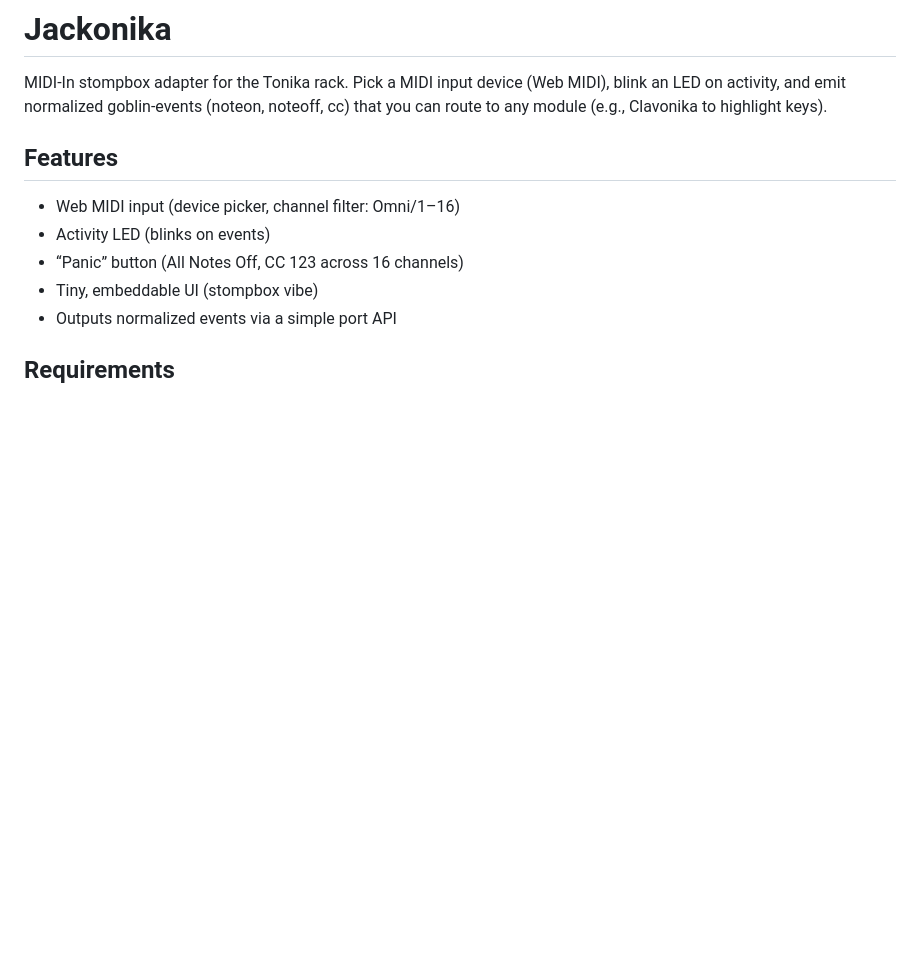
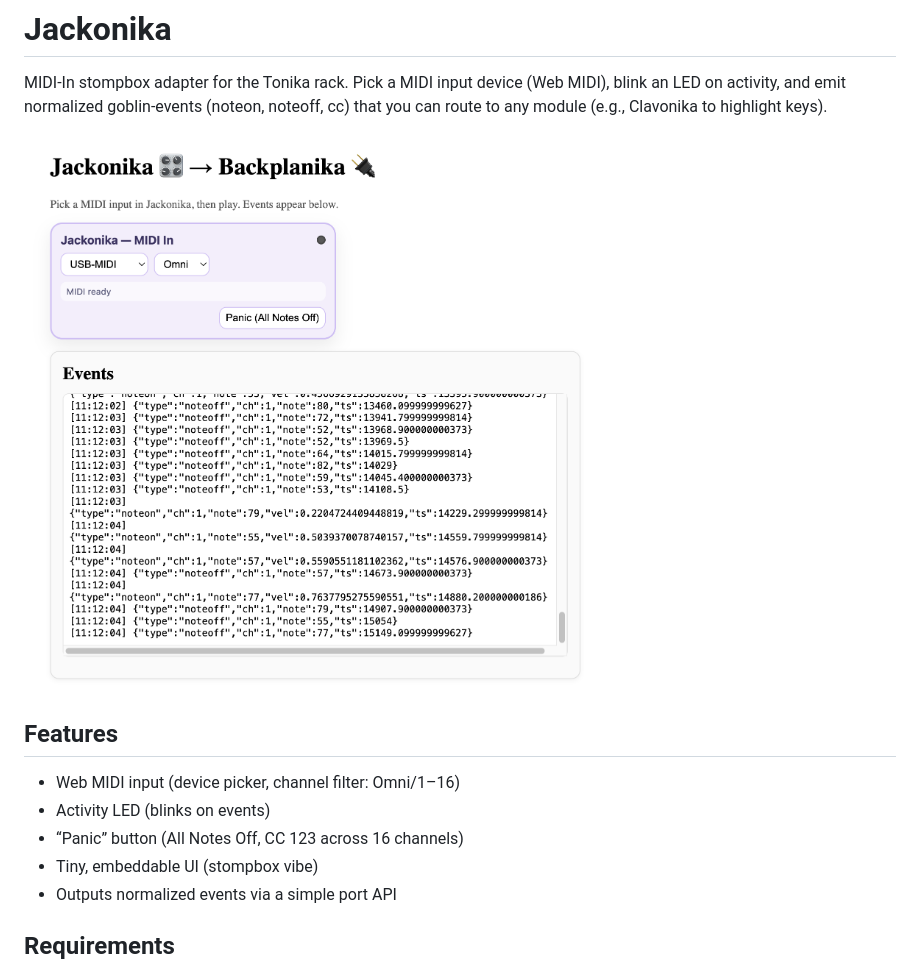
Before and after one commit to aa-parky/jackonika, a Markdown page: README.md, the part around the change. GitHub-like rendering; pictures changed too: images/jackonika.png (added); blank space fills up the shorter version.

Commit message:
image

```diff
--- a/README.md
+++ b/README.md
@@ -2,6 +2,8 @@
 
 MIDI‑In stompbox adapter for the Tonika rack.
 Pick a MIDI input device (Web MIDI), blink an LED on activity, and emit normalized goblin‑events (noteon, noteoff, cc) that you can route to any module (e.g., Clavonika to highlight keys).
+
+![alt text](images/jackonika.png "Midonika image")
 
 ## Features
 
```
